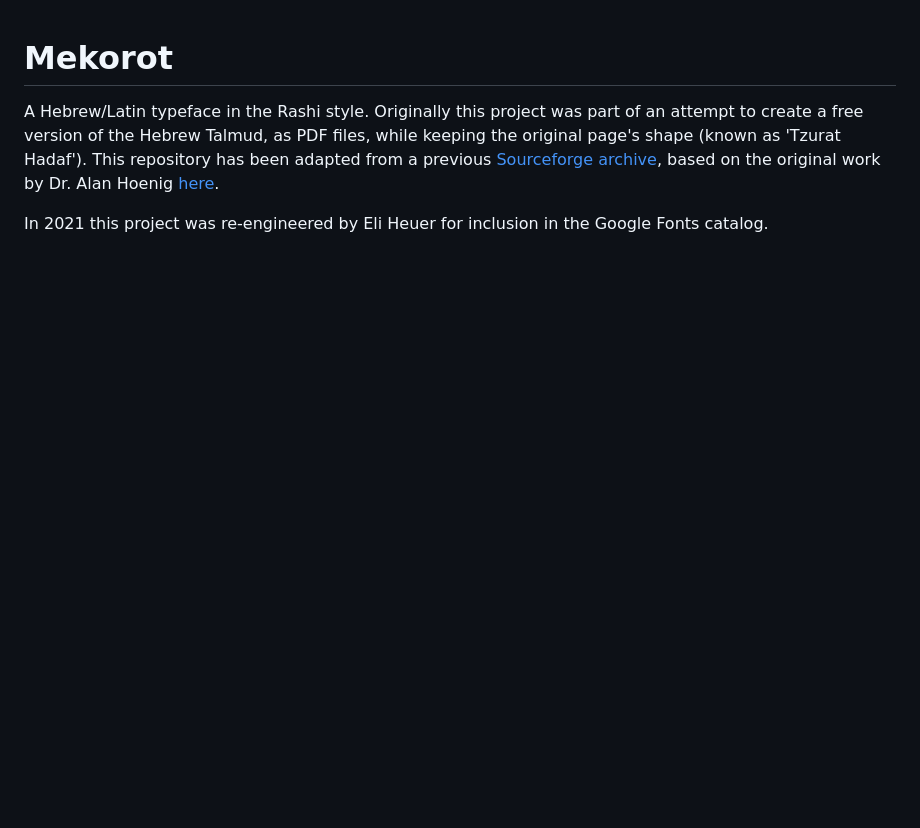
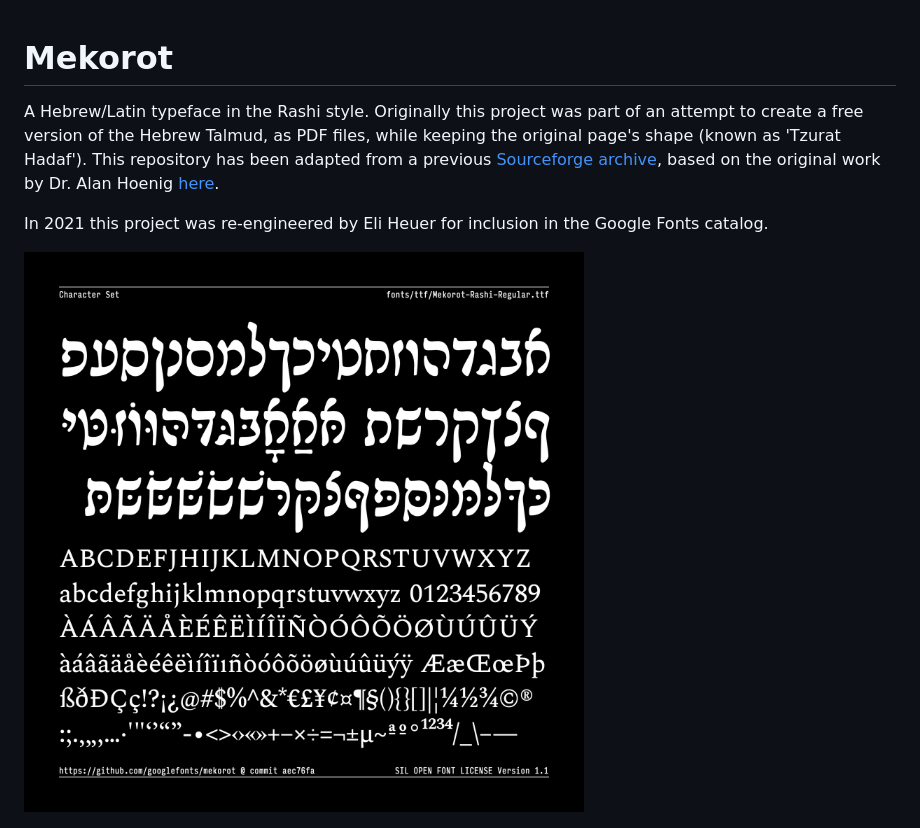
Before and after one commit to googlefonts/mekorot, a Markdown page: README.md, the part around the change. Rendered like a GitHub page; pictures changed too: documentation/drawbot/specimen-002.png (added); blank space fills up the shorter version.

Commit message:
Add new character set specimen

```diff
--- a/README.md
+++ b/README.md
@@ -2,6 +2,8 @@
 A Hebrew/Latin typeface in the Rashi style. Originally this project was part of an attempt to create a free version of the Hebrew Talmud, as PDF files, while keeping the original page's shape (known as 'Tzurat Hadaf'). This repository has been adapted from a previous [Sourceforge archive](http://mekorot.sourceforge.net), based on the original work by Dr. Alan Hoenig [here](https://ctan.org/tex-archive/language/hebrew/makor/).
 
 In 2021 this project was re-engineered by Eli Heuer for inclusion in the Google Fonts catalog.
+
+![Basic specimen 002](documentation/drawbot/specimen-002.png)
 
 ![Basic specimen 001](documentation/drawbot/specimen-001.png)
 
```
Also changed, not shown: 1 other file.
